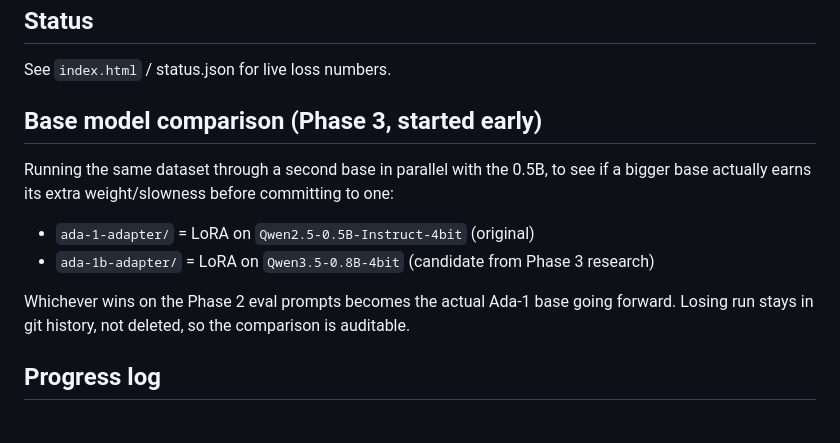
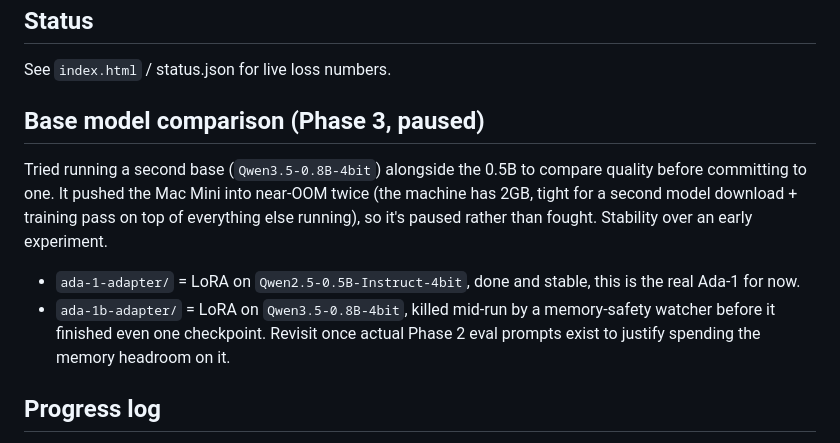
Before and after one commit to nulljosh/turing, a Markdown page: README.md, the part around the change. Drawn GitHub-style.

```diff
--- a/README.md
+++ b/README.md
@@ -48,14 +48,12 @@ No daemon, no cron, training runs when invoked, not on a schedule.
 
 See `index.html` / status.json for live loss numbers.
 
-## Base model comparison (Phase 3, started early)
+## Base model comparison (Phase 3, paused)
 
-Running the same dataset through a second base in parallel with the 0.5B, to see if a bigger base actually earns its extra weight/slowness before committing to one:
+Tried running a second base (`Qwen3.5-0.8B-4bit`) alongside the 0.5B to compare quality before committing to one. It pushed the Mac Mini into near-OOM twice (the machine has 2GB, tight for a second model download + training pass on top of everything else running), so it's paused rather than fought. Stability over an early experiment.
 
-- `ada-1-adapter/` = LoRA on `Qwen2.5-0.5B-Instruct-4bit` (original)
-- `ada-1b-adapter/` = LoRA on `Qwen3.5-0.8B-4bit` (candidate from Phase 3 research)
-
-Whichever wins on the Phase 2 eval prompts becomes the actual Ada-1 base going forward. Losing run stays in git history, not deleted, so the comparison is auditable.
+- `ada-1-adapter/` = LoRA on `Qwen2.5-0.5B-Instruct-4bit`, done and stable, this is the real Ada-1 for now.
+- `ada-1b-adapter/` = LoRA on `Qwen3.5-0.8B-4bit`, killed mid-run by a memory-safety watcher before it finished even one checkpoint. Revisit once actual Phase 2 eval prompts exist to justify spending the memory headroom on it.
 
 ## Progress log
 
```
Also changed, not shown: CLAUDE.md (added, +26 -0 lines).
